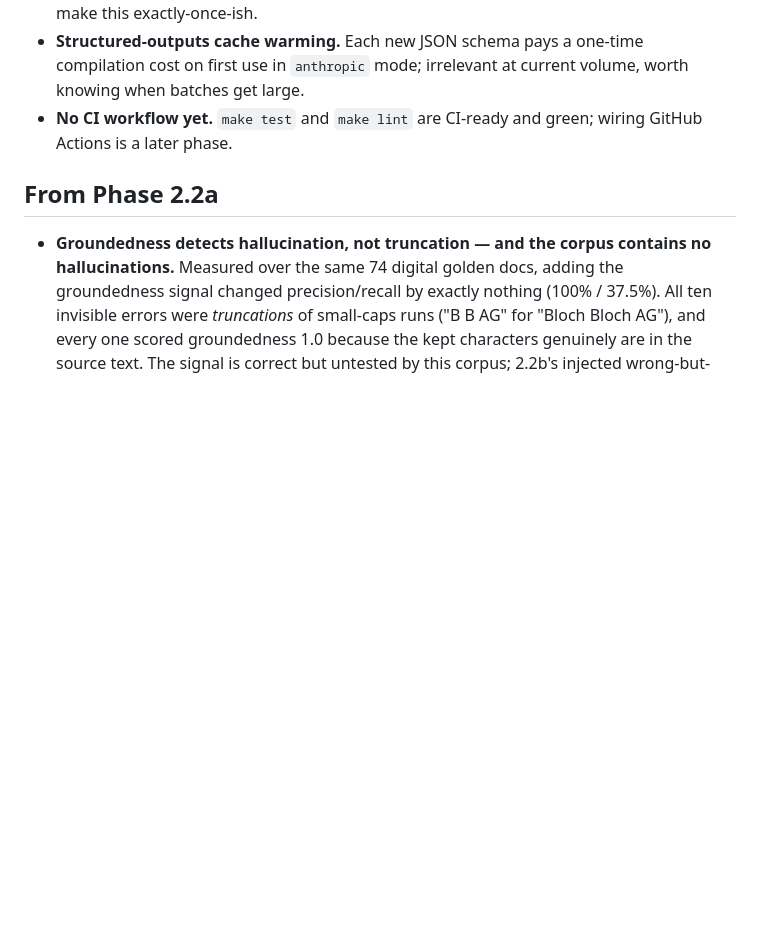
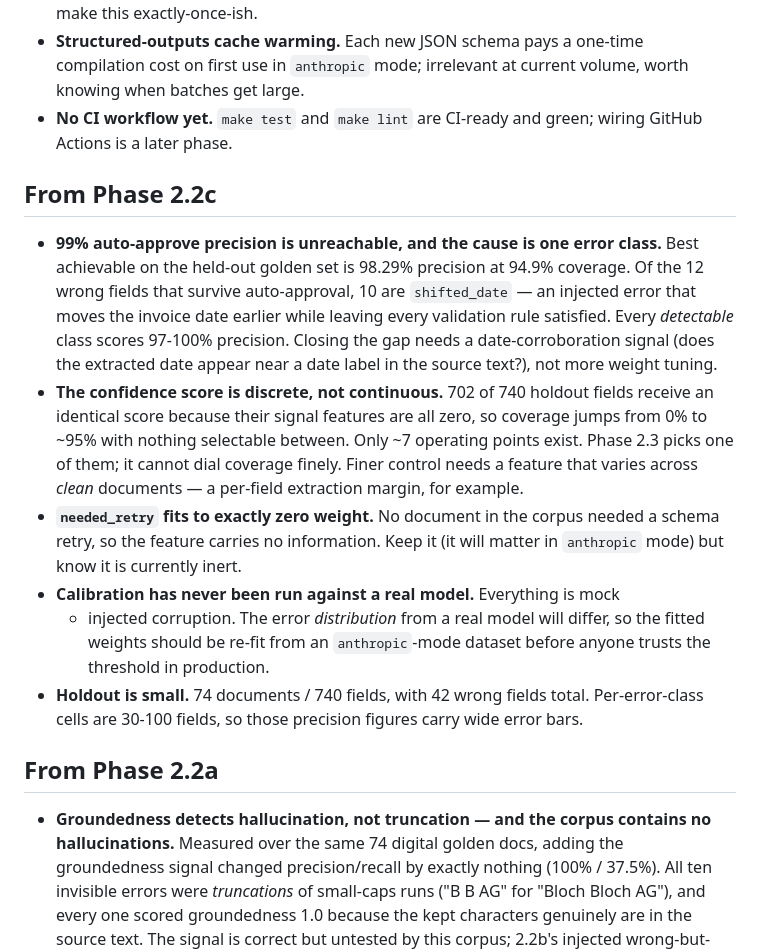
Before and after one commit to ChakriOriginals/DocFactory, a Markdown page: docs/backlog.md, the part around the change. GitHub-like rendering; blank space fills up the shorter version.

```diff
--- a/docs/backlog.md
+++ b/docs/backlog.md
@@ -44,6 +44,33 @@ Later-phase work spotted during earlier phases. Do not build ahead of phase.
 - **No CI workflow yet.** `make test` and `make lint` are CI-ready and green;
   wiring GitHub Actions is a later phase.
 
+## From Phase 2.2c
+
+- **99% auto-approve precision is unreachable, and the cause is one error
+  class.** Best achievable on the held-out golden set is 98.29% precision at
+  94.9% coverage. Of the 12 wrong fields that survive auto-approval, 10 are
+  `shifted_date` — an injected error that moves the invoice date earlier while
+  leaving every validation rule satisfied. Every *detectable* class scores
+  97-100% precision. Closing the gap needs a date-corroboration signal (does
+  the extracted date appear near a date label in the source text?), not more
+  weight tuning.
+- **The confidence score is discrete, not continuous.** 702 of 740 holdout
+  fields receive an identical score because their signal features are all
+  zero, so coverage jumps from 0% to ~95% with nothing selectable between.
+  Only ~7 operating points exist. Phase 2.3 picks one of them; it cannot dial
+  coverage finely. Finer control needs a feature that varies across *clean*
+  documents — a per-field extraction margin, for example.
+- **`needed_retry` fits to exactly zero weight.** No document in the corpus
+  needed a schema retry, so the feature carries no information. Keep it (it
+  will matter in `anthropic` mode) but know it is currently inert.
+- **Calibration has never been run against a real model.** Everything is mock
+  + injected corruption. The error *distribution* from a real model will
+  differ, so the fitted weights should be re-fit from an `anthropic`-mode
+  dataset before anyone trusts the threshold in production.
+- **Holdout is small.** 74 documents / 740 fields, with 42 wrong fields total.
+  Per-error-class cells are 30-100 fields, so those precision figures carry
+  wide error bars.
+
 ## From Phase 2.2a
 
 - **Groundedness detects hallucination, not truncation — and the corpus
```
Also changed, not shown: docs/calibration_results.md (added, +102 -0 lines), docs/calibration_precision_vs_rate.png (added), docs/calibration_reliability.png (added), 9 other files.
